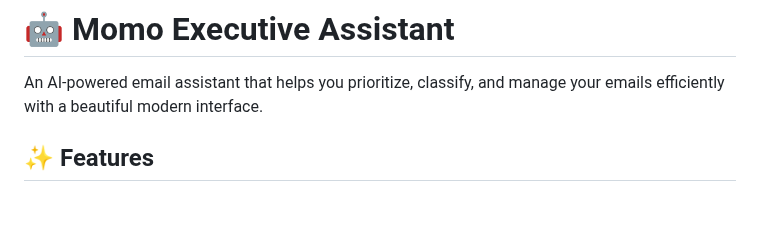
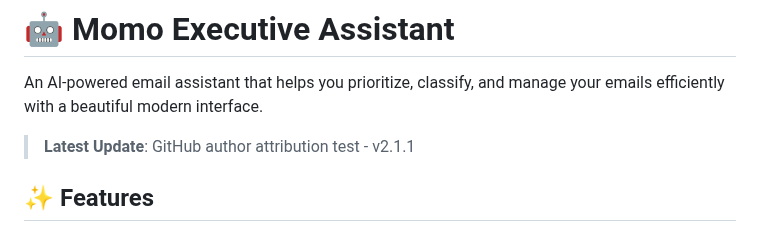
Before and after one commit to kaustubh2708/ea_test, a Markdown page: README.md, the part around the change. GitHub-like rendering; blank space fills up the shorter version.

Commit message:
🔧 v2.1.1: GitHub Author Attribution Test
- Added version note to README
- Updated changelog with test entry
- Testing correct author display on GitHub

```diff
--- a/README.md
+++ b/README.md
@@ -1,6 +1,8 @@
 # 🤖 Momo Executive Assistant
 
 An AI-powered email assistant that helps you prioritize, classify, and manage your emails efficiently with a beautiful modern interface.
+
+> **Latest Update**: GitHub author attribution test - v2.1.1
 
 ## ✨ Features
 
```
Also changed, not shown: CHANGELOG.md (+5 -0 lines).
